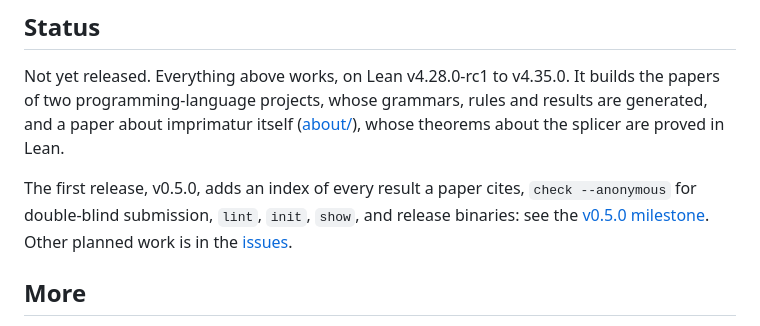
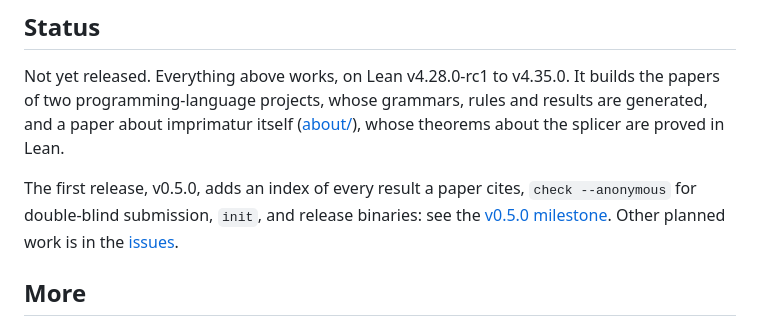
Before and after one commit to theorem-press/imprimatur, a Markdown page: README.md, the part around the change. Rendered like a GitHub page.

Commit message:
README and DESIGN §17: v0.5.0 without lint and --blueprint-compat
They move out of the milestone (#29, #30). \\leanindex is the provenance
table over every key the document cites (#25).

Co-Authored-By: Claude Opus 5.5 <noreply@anthropic.com>

```diff
--- a/README.md
+++ b/README.md
@@ -108,8 +108,8 @@ rules and results are generated, and a paper about imprimatur itself
 ([about/](about/)), whose theorems about the splicer are proved in Lean.
 
 The first release, v0.5.0, adds an index of every result a paper cites,
-`check --anonymous` for double-blind submission, `lint`, `init`, `show`, and
-release binaries: see the
+`check --anonymous` for double-blind submission, `init`, and release
+binaries: see the
 [v0.5.0 milestone](https://github.com/theorem-press/imprimatur/milestone/1).
 Other planned work is in the
 [issues](https://github.com/theorem-press/imprimatur/issues).
```
Also changed, not shown: DESIGN.md (+1 -1 lines).
